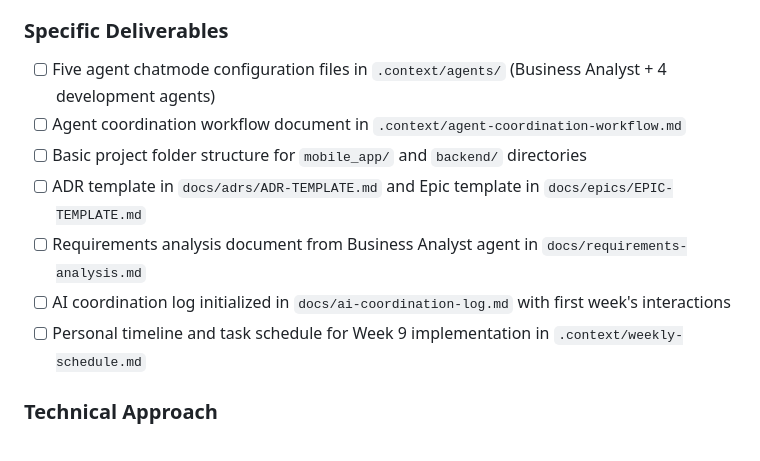
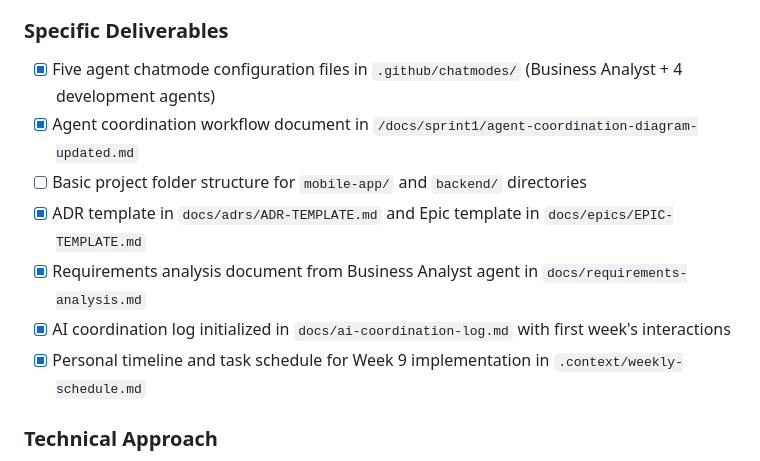
Before and after one commit to Harry908/JobWise, a Markdown page: .context/sprint1-plan.md, the part around the change. Rendered like a GitHub page.

```diff
--- a/.context/sprint1-plan.md
+++ b/.context/sprint1-plan.md
@@ -17,13 +17,13 @@
 - Plan and document the AI generation pipeline architecture (no implementation yet)
 
 ### Specific Deliverables
-- [ ] Five agent chatmode configuration files in `.context/agents/` (Business Analyst + 4 development agents)
-- [ ] Agent coordination workflow document in `.context/agent-coordination-workflow.md`
-- [ ] Basic project folder structure for `mobile_app/` and `backend/` directories
-- [ ] ADR template in `docs/adrs/ADR-TEMPLATE.md` and Epic template in `docs/epics/EPIC-TEMPLATE.md`
-- [ ] Requirements analysis document from Business Analyst agent in `docs/requirements-analysis.md`
-- [ ] AI coordination log initialized in `docs/ai-coordination-log.md` with first week's interactions
-- [ ] Personal timeline and task schedule for Week 9 implementation in `.context/weekly-schedule.md`
+- [X] Five agent chatmode configuration files in `.github/chatmodes/` (Business Analyst + 4 development agents)
+- [X] Agent coordination workflow document in `/docs/sprint1/agent-coordination-diagram-updated.md`
+- [ ] Basic project folder structure for `mobile-app/` and `backend/` directories
+- [X] ADR template in `docs/adrs/ADR-TEMPLATE.md` and Epic template in `docs/epics/EPIC-TEMPLATE.md`
+- [X] Requirements analysis document from Business Analyst agent in `docs/requirements-analysis.md`
+- [X] AI coordination log initialized in `docs/ai-coordination-log.md` with first week's interactions
+- [X] Personal timeline and task schedule for Week 9 implementation in `.context/weekly-schedule.md`
 
 ### Technical Approach
 Sprint 1 focuses on detailed planning and documentation. No code implementation is performed in this sprint. The team will define agent roles, document workflows, and establish folder structures according to best practices. This ensures a clear roadmap and standards for future development sprints.
```
Also changed, not shown: README.md (+44 -34 lines), log/general-interaction-log.md (+24 -0 lines).
